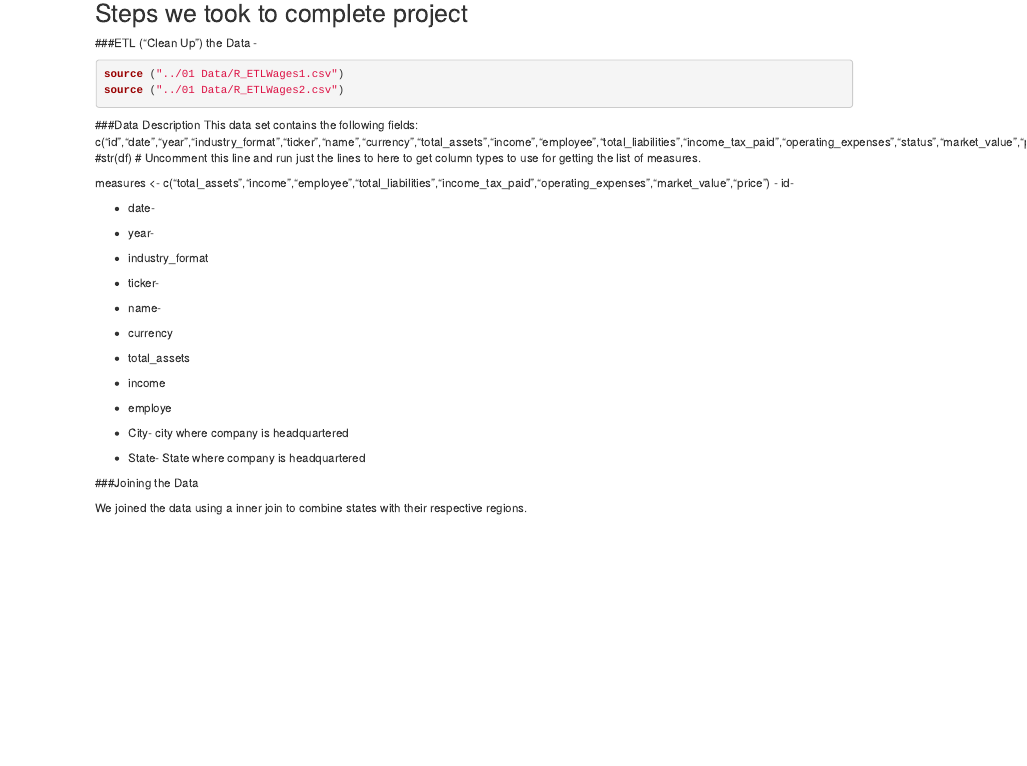
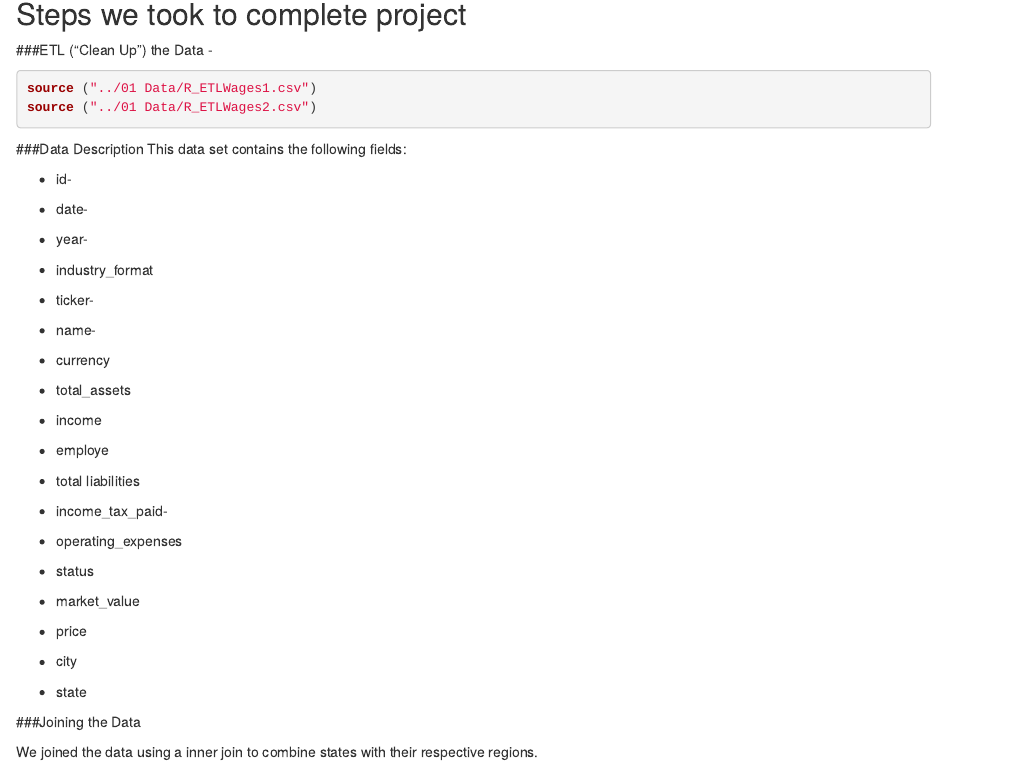
Before and after one commit to CannataUTDV/s17dvfinalproject-prasla-wang-gonzalez, an R Markdown document (Final_Project.Rmd): the page in a window 1100 px wide, from 110 px down before the commit and from 140 px down after it, so that both start at the same text. Rendered offline with R 4.5, knitr and Pandoc, with nearby package versions.

Commit message:
no message

````diff
--- a/Final_Project.Rmd
+++ b/Final_Project.Rmd
@@ -19,10 +19,7 @@ source ("../01 Data/R_ETLWages2.csv")
 ```
 ###Data Description
 This data set contains the following fields:
-c("id","date","year","industry_format","ticker","name","currency","total_assets","income","employee","total_liabilities","income_tax_paid","operating_expenses","status","market_value","price","city","state")
-#str(df) # Uncomment this line and  run just the lines to here to get column types to use for getting the list of measures.
 
-measures <- c("total_assets","income","employee","total_liabilities","income_tax_paid","operating_expenses","market_value","price")
  - id-
 
  - date-
@@ -43,10 +40,21 @@ measures <- c("total_assets","income","employee","total_liabilities","income_tax
 
  - employe
 
- - City- city where company is headquartered
+ - total liabilities
 
- - State- State where company is headquartered
+ - income_tax_paid-
 
+ - operating_expenses
+
+ - status
+
+ - market_value
+
+ - price
+
+ - city
+
+ - state
 
 ###Joining the Data
 
````
Also changed, not shown: 2 other files.
